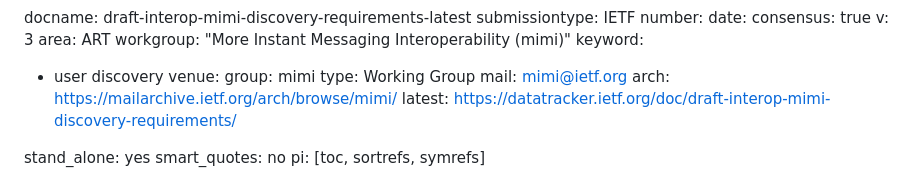
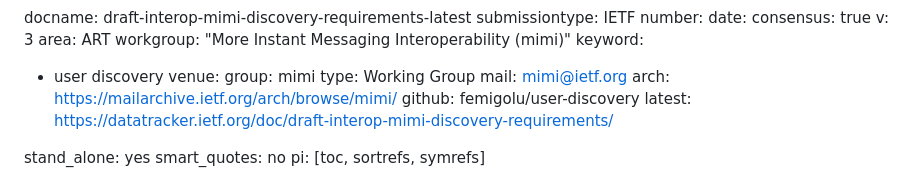
Before and after one commit to ietf-wg-mimi/draft-ietf-mimi-user-discovery-reqs, a Markdown page: draft-interop-mimi-discovery-requirements.md, the part around the change. Drawn GitHub-style.

Commit message:
Github repo added

```diff
--- a/draft-interop-mimi-discovery-requirements.md
+++ b/draft-interop-mimi-discovery-requirements.md
@@ -18,6 +18,7 @@ venue:
   type: Working Group
   mail: mimi@ietf.org
   arch: https://mailarchive.ietf.org/arch/browse/mimi/
+  github: femigolu/user-discovery
   latest: https://datatracker.ietf.org/doc/draft-interop-mimi-discovery-requirements/
 
 stand_alone: yes
```
